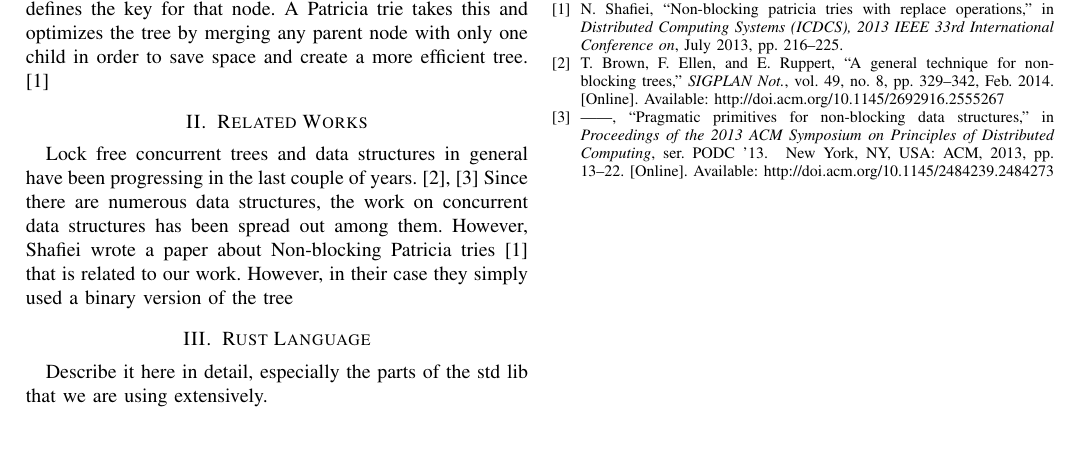
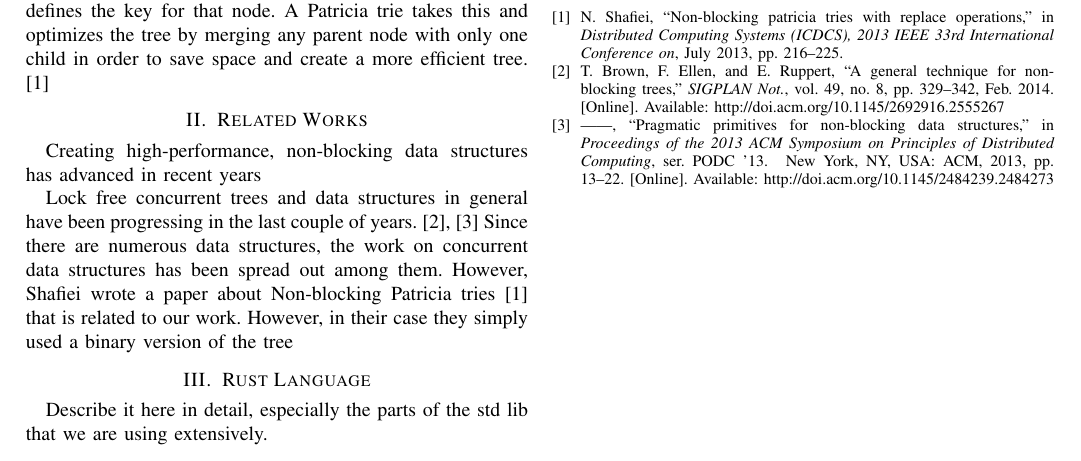
Before and after one commit to kl4ng/concurrent-patricia-trie, a LaTeX paper (latex/COP4520.tex): part of the page, cut so that both start at the same text. Compiled offline with pdfLaTeX.

Commit message:
syncing up

```diff
--- a/latex/COP4520.tex
+++ b/latex/COP4520.tex
@@ -62,9 +62,10 @@ merging any parent node with only one child in order to save space and create a
 
 
 \section{Related Works}
-Lock free concurrent trees and data structures in general have been progressing in the last couple of years. \cite{Brown2014,Brown2013}
-Since there are numerous data structures, the work on concurrent data structures has been spread out among them. However, Shafiei wrote
-a paper about Non-blocking Patricia tries \cite{Shafiei2013} that is related to our work. However, in their case they simply used a binary version of the tree
+Creating high-performance, non-blocking data structures has advanced in recent years
+
+
+Lock free concurrent trees and data structures in general have been progressing in the last couple of years. \cite{Brown2014,Brown2013} Since there are numerous data structures, the work on concurrent data structures has been spread out among them. However, Shafiei wrote a paper about Non-blocking Patricia tries \cite{Shafiei2013} that is related to our work. However, in their case they simply used a binary version of the tree
 
 
 \section{Rust Language}
```
